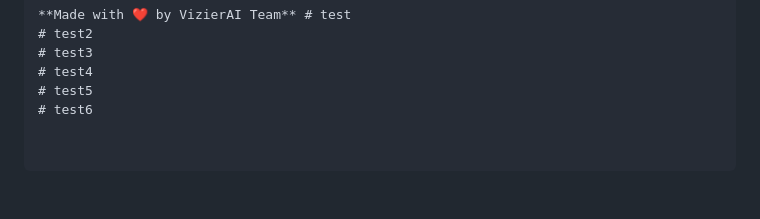
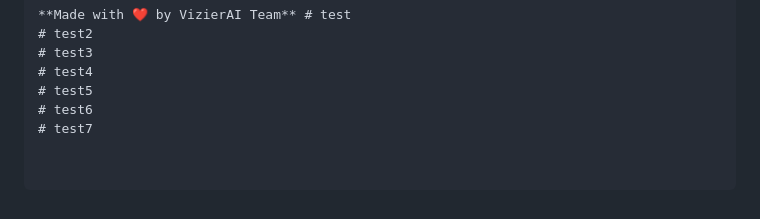
Before and after one commit to raas-platform/vizier-rule-ai-system, a Markdown page: README.md, the part around the change. Rendered like a GitHub page.

Commit message:
docs: test7 webhook

```diff
--- a/README.md
+++ b/README.md
@@ -443,3 +443,4 @@ vizierAI/
 # test4
 # test5
 # test6
+# test7
```
